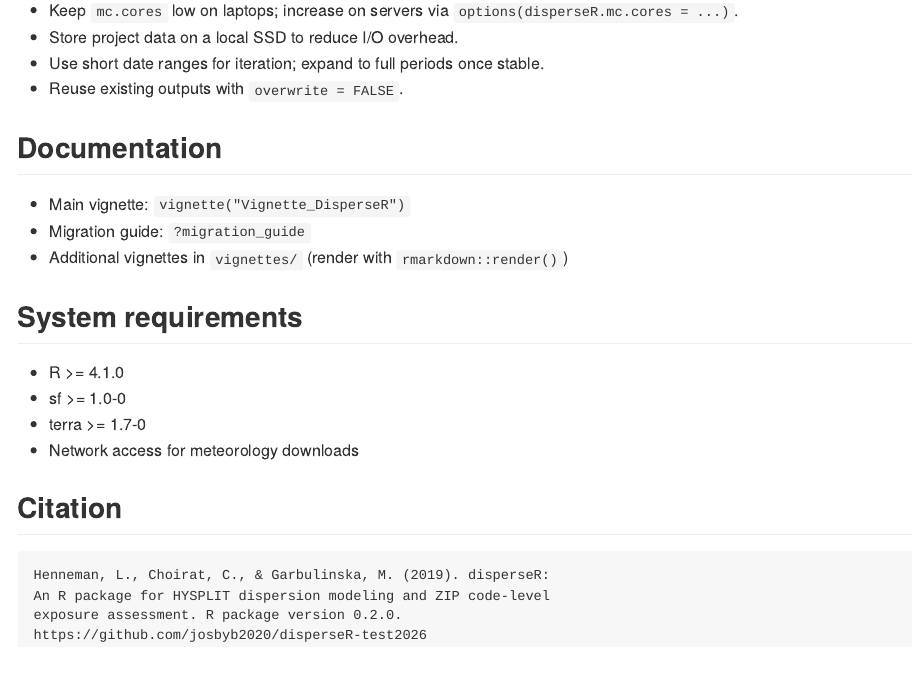
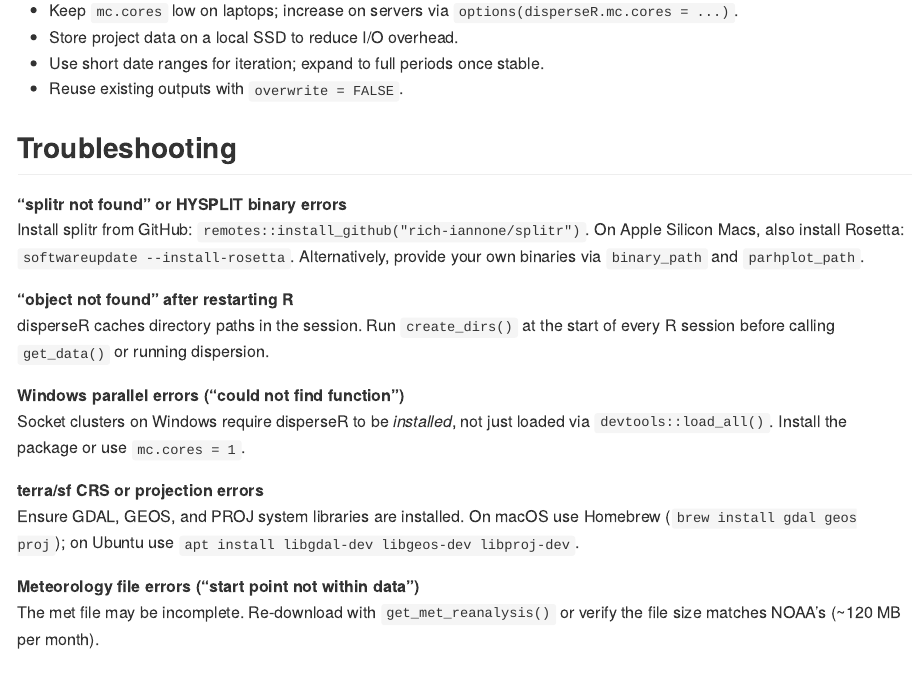
Before and after one commit to josbyb2020/disperseR-test2026, an R Markdown document (README.Rmd): the page in a window 1100 px wide, from 3020 px down. The pictures show the output file README.md that the author committed with the source, drawn offline in the style of GitHub.

Commit message:
Add Troubleshooting section to README
Covers common issues:
- splitr installation and Rosetta for ARM Macs
- Session cache (create_dirs in each session)
- Windows parallel errors (installed vs load_all)
- CRS/projection errors (system libraries)
- Incomplete meteorology files

```diff
--- a/README.Rmd
+++ b/README.Rmd
@@ -135,6 +135,30 @@ sf/terra (GDAL/GEOS/PROJ) must be available on the host system.
 - Use short date ranges for iteration; expand to full periods once stable.
 - Reuse existing outputs with `overwrite = FALSE`.
 
+## Troubleshooting
+
+**"splitr not found" or HYSPLIT binary errors**
+: Install splitr from GitHub: `remotes::install_github("rich-iannone/splitr")`.
+  On Apple Silicon Macs, also install Rosetta: `softwareupdate --install-rosetta`.
+  Alternatively, provide your own binaries via `binary_path` and `parhplot_path`.
+
+**"object not found" after restarting R**
+: disperseR caches directory paths in the session. Run `create_dirs()` at the
+  start of every R session before calling `get_data()` or running dispersion.
+
+**Windows parallel errors ("could not find function")**
+: Socket clusters on Windows require disperseR to be *installed*, not just
+loaded via `devtools::load_all()`. Install the package or use `mc.cores = 1`.
+
+**terra/sf CRS or projection errors**
+: Ensure GDAL, GEOS, and PROJ system libraries are installed. On macOS use
+  Homebrew (`brew install gdal geos proj`); on Ubuntu use `apt install
+  libgdal-dev libgeos-dev libproj-dev`.
+
+**Meteorology file errors ("start point not within data")**
+: The met file may be incomplete. Re-download with `get_met_reanalysis()` or
+  verify the file size matches NOAA's (~120 MB per month).
+
 ## Documentation
 
 - Main vignette: `vignette("Vignette_DisperseR")`
```
Also changed, not shown: README.md.
